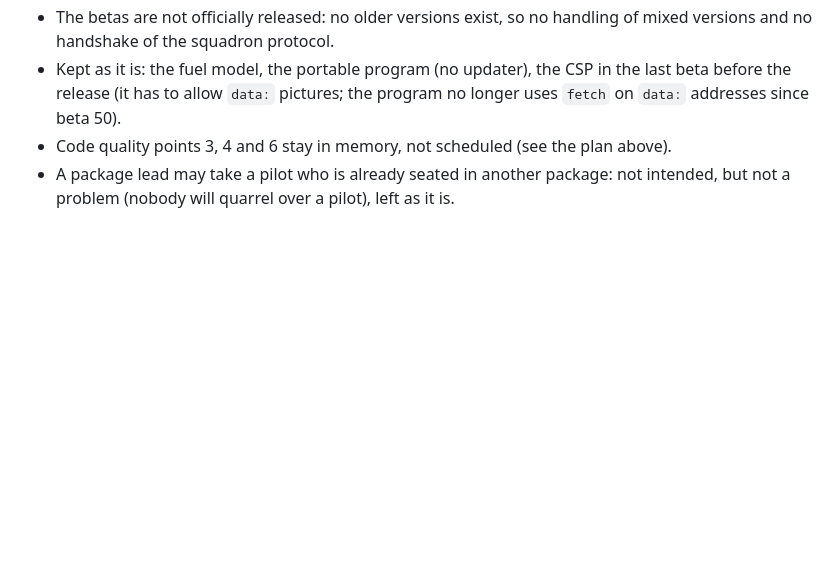
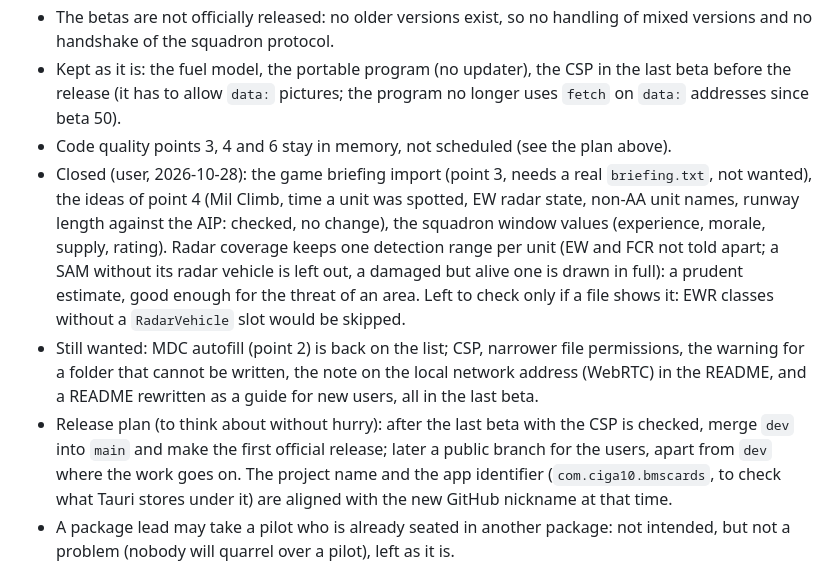
Before and after one commit to Evilangel19/BMS-Cards, a Markdown page: docs/ROADMAP.md, the part around the change. GitHub-like rendering; blank space fills up the shorter version.

Commit message:
Roadmap: closed items, MDC autofill and release plan (2026-10-28)
Co-Authored-By: Claude Sonnet 5.5 <noreply@anthropic.com>
Claude-Session: https://claude.ai/code/session_01MCQdZEYCjD2GXqySknMSWq

```diff
--- a/docs/ROADMAP.md
+++ b/docs/ROADMAP.md
@@ -28,6 +28,9 @@ Dropped: Balkans coastlines and AIP, briefing import, MDC autofill (manual is fi
 - The betas are not officially released: no older versions exist, so no handling of mixed versions and no handshake of the squadron protocol.
 - Kept as it is: the fuel model, the portable program (no updater), the CSP in the last beta before the release (it has to allow `data:` pictures; the program no longer uses `fetch` on `data:` addresses since beta 50).
 - Code quality points 3, 4 and 6 stay in memory, not scheduled (see the plan above).
+- Closed (user, 2026-10-28): the game briefing import (point 3, needs a real `briefing.txt`, not wanted), the ideas of point 4 (Mil Climb, time a unit was spotted, EW radar state, non-AA unit names, runway length against the AIP: checked, no change), the squadron window values (experience, morale, supply, rating). Radar coverage keeps one detection range per unit (EW and FCR not told apart; a SAM without its radar vehicle is left out, a damaged but alive one is drawn in full): a prudent estimate, good enough for the threat of an area. Left to check only if a file shows it: EWR classes without a `RadarVehicle` slot would be skipped.
+- Still wanted: MDC autofill (point 2) is back on the list; CSP, narrower file permissions, the warning for a folder that cannot be written, the note on the local network address (WebRTC) in the README, and a README rewritten as a guide for new users, all in the last beta.
+- Release plan (to think about without hurry): after the last beta with the CSP is checked, merge `dev` into `main` and make the first official release; later a public branch for the users, apart from `dev` where the work goes on. The project name and the app identifier (`com.ciga10.bmscards`, to check what Tauri stores under it) are aligned with the new GitHub nickname at that time.
 - A package lead may take a pilot who is already seated in another package: not intended, but not a problem (nobody will quarrel over a pilot), left as it is.
 
 ## Code quality plan (agreed 2026-10-26)
```
